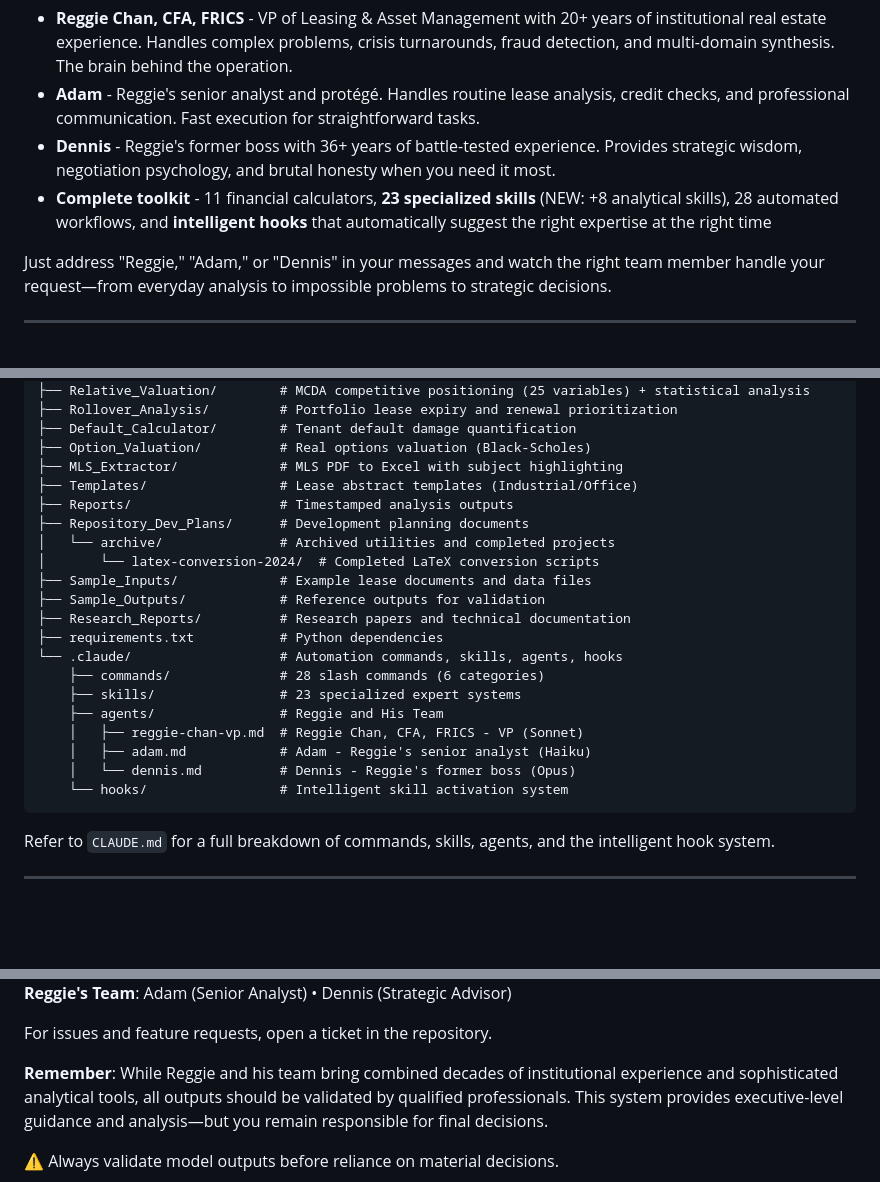
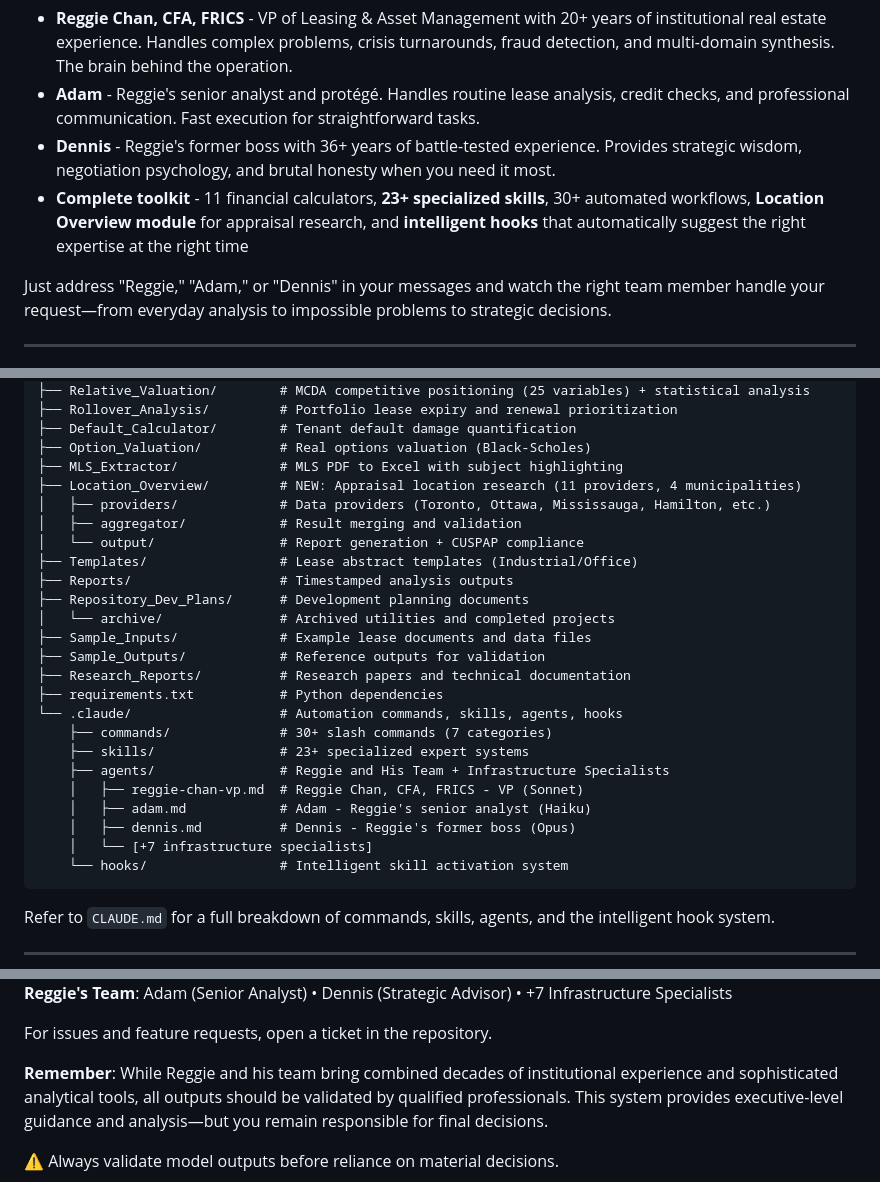
Before and after one commit to reggiechan74/vp-real-estate, a Markdown page: README.md, 3 parts joined by grey strips. Rendered like a GitHub page; blank space fills up the shorter version.

````diff
--- a/README.md
+++ b/README.md
@@ -19,7 +19,7 @@ You're not just getting software. You're getting:
 - **Reggie Chan, CFA, FRICS** - VP of Leasing & Asset Management with 20+ years of institutional real estate experience. Handles complex problems, crisis turnarounds, fraud detection, and multi-domain synthesis. The brain behind the operation.
 - **Adam** - Reggie's senior analyst and protégé. Handles routine lease analysis, credit checks, and professional communication. Fast execution for straightforward tasks.
 - **Dennis** - Reggie's former boss with 36+ years of battle-tested experience. Provides strategic wisdom, negotiation psychology, and brutal honesty when you need it most.
-- **Complete toolkit** - 11 financial calculators, **23 specialized skills** (NEW: +8 analytical skills), 28 automated workflows, and **intelligent hooks** that automatically suggest the right expertise at the right time
+- **Complete toolkit** - 11 financial calculators, **23+ specialized skills**, 30+ automated workflows, **Location Overview module** for appraisal research, and **intelligent hooks** that automatically suggest the right expertise at the right time
 
 Just address "Reggie," "Adam," or "Dennis" in your messages and watch the right team member handle your request—from everyday analysis to impossible problems to strategic decisions.
 
@@ -517,22 +556,26 @@ vp-real-estate/
 ├── Default_Calculator/        # Tenant default damage quantification
 ├── Option_Valuation/          # Real options valuation (Black-Scholes)
 ├── MLS_Extractor/             # MLS PDF to Excel with subject highlighting
+├── Location_Overview/         # NEW: Appraisal location research (11 providers, 4 municipalities)
+│   ├── providers/             # Data providers (Toronto, Ottawa, Mississauga, Hamilton, etc.)
+│   ├── aggregator/            # Result merging and validation
+│   └── output/                # Report generation + CUSPAP compliance
 ├── Templates/                 # Lease abstract templates (Industrial/Office)
 ├── Reports/                   # Timestamped analysis outputs
 ├── Repository_Dev_Plans/      # Development planning documents
 │   └── archive/               # Archived utilities and completed projects
-│       └── latex-conversion-2024/  # Completed LaTeX conversion scripts
 ├── Sample_Inputs/             # Example lease documents and data files
 ├── Sample_Outputs/            # Reference outputs for validation
 ├── Research_Reports/          # Research papers and technical documentation
 ├── requirements.txt           # Python dependencies
 └── .claude/                   # Automation commands, skills, agents, hooks
-    ├── commands/              # 28 slash commands (6 categories)
-    ├── skills/                # 23 specialized expert systems
-    ├── agents/                # Reggie and His Team
+    ├── commands/              # 30+ slash commands (7 categories)
+    ├── skills/                # 23+ specialized expert systems
+    ├── agents/                # Reggie and His Team + Infrastructure Specialists
     │   ├── reggie-chan-vp.md  # Reggie Chan, CFA, FRICS - VP (Sonnet)
     │   ├── adam.md            # Adam - Reggie's senior analyst (Haiku)
-    │   └── dennis.md          # Dennis - Reggie's former boss (Opus)
+    │   ├── dennis.md          # Dennis - Reggie's former boss (Opus)
+    │   └── [+7 infrastructure specialists]
     └── hooks/                 # Intelligent skill activation system
 ```
 
@@ -575,5 +618,5 @@ Academic foundations from R. Chan’s work on Ponzi Rental Rate and rental term
 **Your VP of Leasing & Asset Management**: Reggie Chan, CFA, FRICS
-**Reggie's Team**: Adam (Senior Analyst) • Dennis (Strategic Advisor)
+**Reggie's Team**: Adam (Senior Analyst) • Dennis (Strategic Advisor) • +7 Infrastructure Specialists
 
 For issues and feature requests, open a ticket in the repository.
 
````
Also changed, not shown: other parts of README.md (+43 -4 lines).
